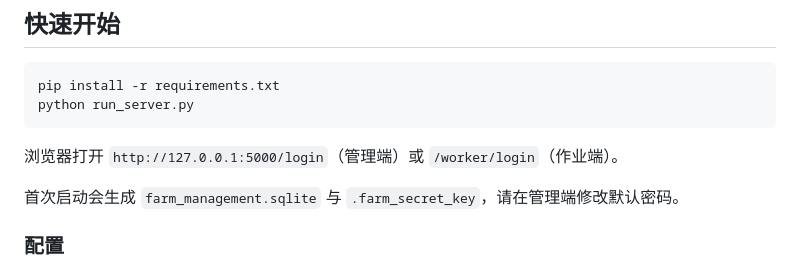
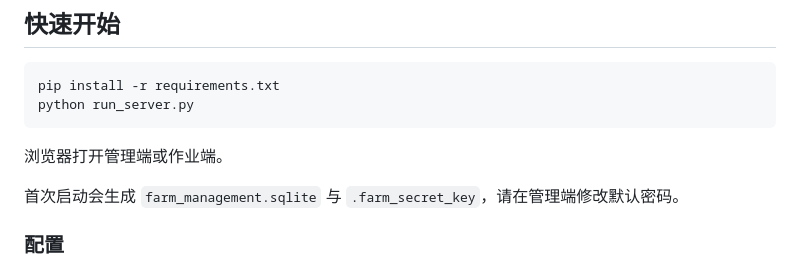
Before and after one commit to stephenlinyu/hilly-farm-scheduler, a Markdown page: README.md, the part around the change. Drawn GitHub-style.

````diff
--- a/README.md
+++ b/README.md
@@ -49,7 +49,7 @@ pip install -r requirements.txt
 python run_server.py
 ```
 
-浏览器打开 `http://127.0.0.1:5000/login`（管理端）或 `/worker/login`（作业端）。
+浏览器打开管理端或作业端。
 
 首次启动会生成 `farm_management.sqlite` 与 `.farm_secret_key`，请在管理端修改默认密码。
 
````
